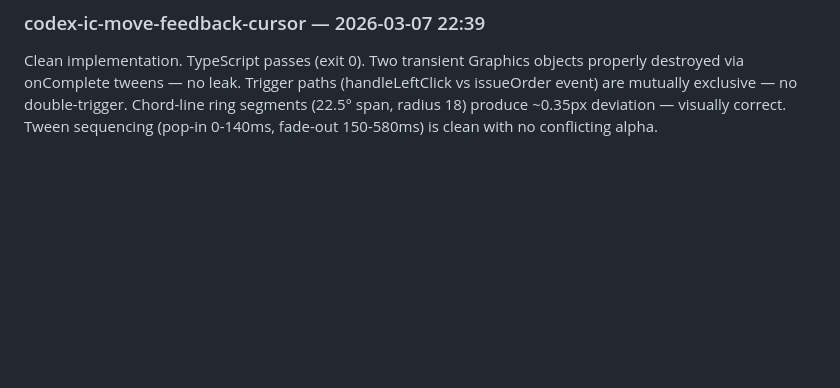
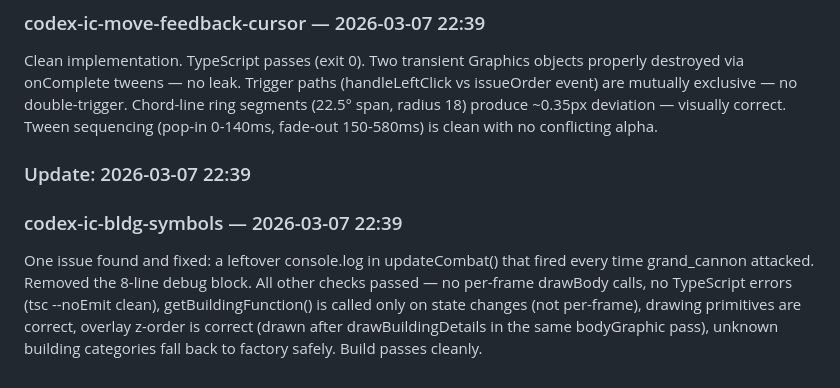
Before and after one commit to linkbag/IronCommand, a Markdown page: docs/ESR.md, the part around the change. GitHub-like rendering; blank space fills up the shorter version.

Commit message:
docs: auto-update ESR + persist worklog for codex-ic-bldg-symbols

```diff
--- a/docs/ESR.md
+++ b/docs/ESR.md
@@ -122,3 +122,7 @@ All changes confined to visual helpers in Building.ts. Palette expansion, sheen/
 ### Update: 2026-03-07 22:39
 ### codex-ic-move-feedback-cursor — 2026-03-07 22:39
 Clean implementation. TypeScript passes (exit 0). Two transient Graphics objects properly destroyed via onComplete tweens — no leak. Trigger paths (handleLeftClick vs issueOrder event) are mutually exclusive — no double-trigger. Chord-line ring segments (22.5° span, radius 18) produce ~0.35px deviation — visually correct. Tween sequencing (pop-in 0-140ms, fade-out 150-580ms) is clean with no conflicting alpha.
+
+### Update: 2026-03-07 22:39
+### codex-ic-bldg-symbols — 2026-03-07 22:39
+One issue found and fixed: a leftover console.log in updateCombat() that fired every time grand_cannon attacked. Removed the 8-line debug block. All other checks passed — no per-frame drawBody calls, no TypeScript errors (tsc --noEmit clean), getBuildingFunction() is called only on state changes (not per-frame), drawing primitives are correct, overlay z-order is correct (drawn after drawBuildingDetails in the same bodyGraphic pass), unknown building categories fall back to factory safely. Build passes cleanly.
```
Also changed, not shown: docs/history/2026-03-07-codex-ic-bldg-symbols.md (added, +62 -0 lines).
